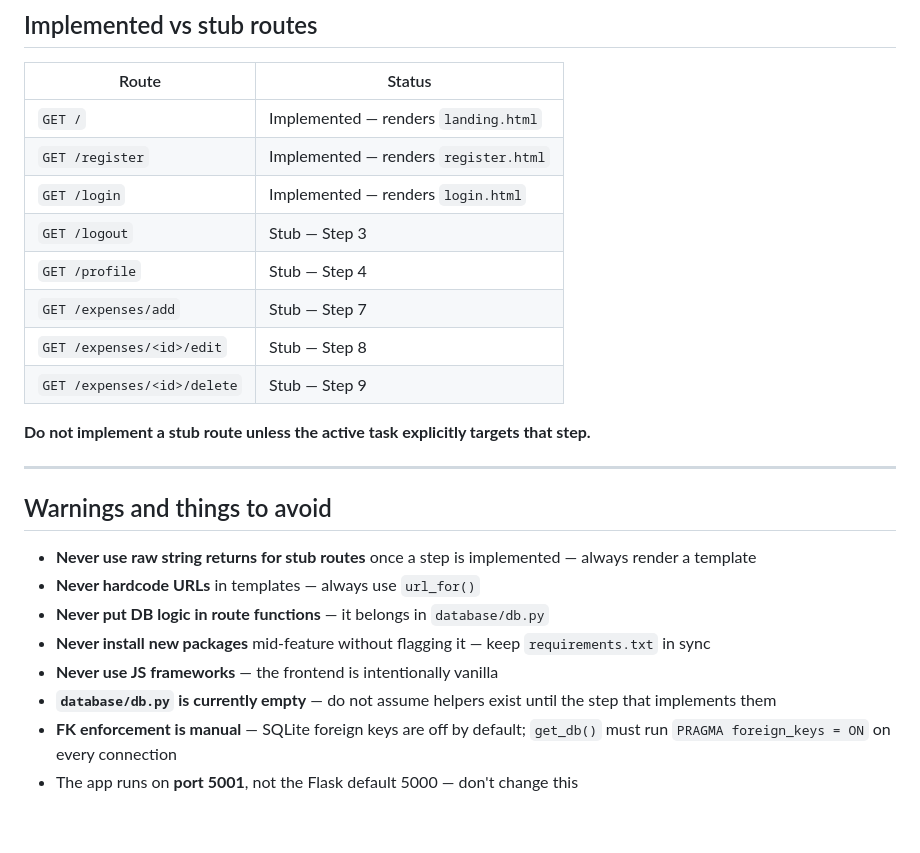
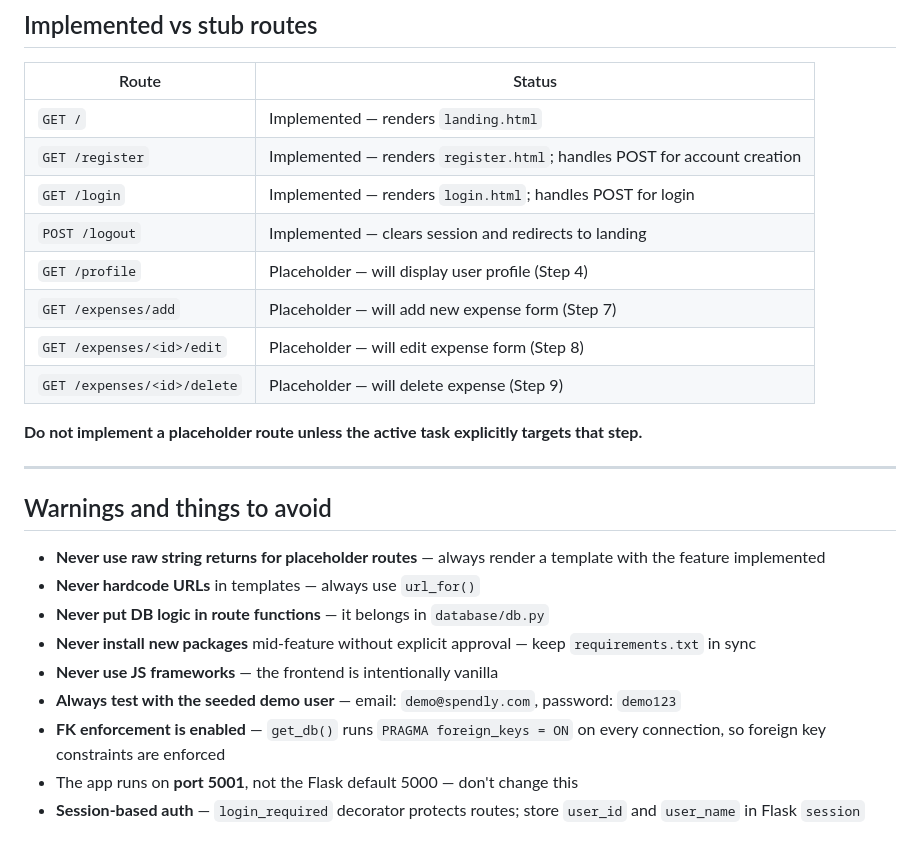
Before and after one commit to MayurNandanwar/Spendly, a Markdown page: CLAUDE.md, the part around one of its changes. Rendered like a GitHub page.

```diff
--- a/CLAUDE.md
+++ b/CLAUDE.md
@@ -93,25 +116,26 @@ pytest -s
 | Route | Status |
 |---|---|
 | `GET /` | Implemented — renders `landing.html` |
-| `GET /register` | Implemented — renders `register.html` |
-| `GET /login` | Implemented — renders `login.html` |
-| `GET /logout` | Stub — Step 3 |
-| `GET /profile` | Stub — Step 4 |
-| `GET /expenses/add` | Stub — Step 7 |
-| `GET /expenses/<id>/edit` | Stub — Step 8 |
-| `GET /expenses/<id>/delete` | Stub — Step 9 |
+| `GET /register` | Implemented — renders `register.html`; handles POST for account creation |
+| `GET /login` | Implemented — renders `login.html`; handles POST for login |
+| `POST /logout` | Implemented — clears session and redirects to landing |
+| `GET /profile` | Placeholder — will display user profile (Step 4) |
+| `GET /expenses/add` | Placeholder — will add new expense form (Step 7) |
+| `GET /expenses/<id>/edit` | Placeholder — will edit expense form (Step 8) |
+| `GET /expenses/<id>/delete` | Placeholder — will delete expense (Step 9) |
 
-**Do not implement a stub route unless the active task explicitly targets that step.**
+**Do not implement a placeholder route unless the active task explicitly targets that step.**
 
 ---
 
 ## Warnings and things to avoid
 
-- **Never use raw string returns for stub routes** once a step is implemented — always render a template
+- **Never use raw string returns for placeholder routes** — always render a template with the feature implemented
 - **Never hardcode URLs** in templates — always use `url_for()`
 - **Never put DB logic in route functions** — it belongs in `database/db.py`
-- **Never install new packages** mid-feature without flagging it — keep `requirements.txt` in sync
+- **Never install new packages** mid-feature without explicit approval — keep `requirements.txt` in sync
 - **Never use JS frameworks** — the frontend is intentionally vanilla
-- **`database/db.py` is currently empty** — do not assume helpers exist until the step that implements them
-- **FK enforcement is manual** — SQLite foreign keys are off by default; `get_db()` must run `PRAGMA foreign_keys = ON` on every connection
+- **Always test with the seeded demo user** — email: `demo@spendly.com`, password: `demo123`
+- **FK enforcement is enabled** — `get_db()` runs `PRAGMA foreign_keys = ON` on every connection, so foreign key constraints are enforced
 - The app runs on **port 5001**, not the Flask default 5000 — don't change this
+- **Session-based auth** — `login_required` decorator protects routes; store `user_id` and `user_name` in Flask `session`
```
Also changed, not shown: other parts of CLAUDE.md (+25 -2 lines).
